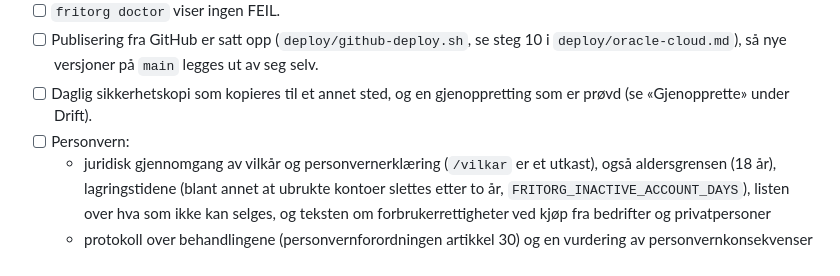
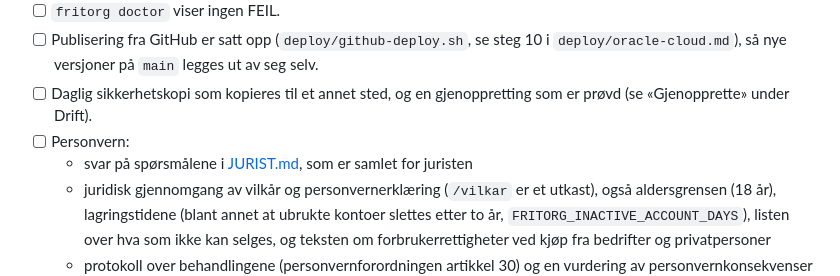
Before and after one commit to henrik19900-cpu/Test, a Markdown page: fritorg/README.md, the part around the change. GitHub-like rendering.

```diff
--- a/fritorg/README.md
+++ b/fritorg/README.md
@@ -173,6 +173,7 @@ Slik gjør du det for hånd:
 - [ ] Publisering fra GitHub er satt opp (`deploy/github-deploy.sh`, se steg 10 i `deploy/oracle-cloud.md`), så nye versjoner på `main` legges ut av seg selv.
 - [ ] Daglig sikkerhetskopi som kopieres til et annet sted, og en gjenoppretting som er prøvd (se «Gjenopprette» under Drift).
 - [ ] Personvern:
+  - svar på spørsmålene i [JURIST.md](JURIST.md), som er samlet for juristen
   - juridisk gjennomgang av vilkår og personvernerklæring (`/vilkar` er et utkast), også aldersgrensen (18 år), lagringstidene (blant annet at ubrukte kontoer slettes etter to år, `FRITORG_INACTIVE_ACCOUNT_DAYS`), listen over hva som ikke kan selges, og teksten om forbrukerrettigheter ved kjøp fra bedrifter og privatpersoner
   - protokoll over behandlingene (personvernforordningen artikkel 30) og en vurdering av personvernkonsekvenser (DPIA, artikkel 35), fordi alle meldinger sjekkes automatisk for svindel og annonsene deles åpent med AI-agenter
   - databehandleravtaler med server-, SMS- og e-postleverandøren (og BankID-megleren), en vurdering av overføringen til USA hvis SMS går gjennom Twilio, og `FRITORG_PROCESSORS` satt
```
Also changed, not shown: fritorg/JURIST.md (added, +36 -0 lines).
